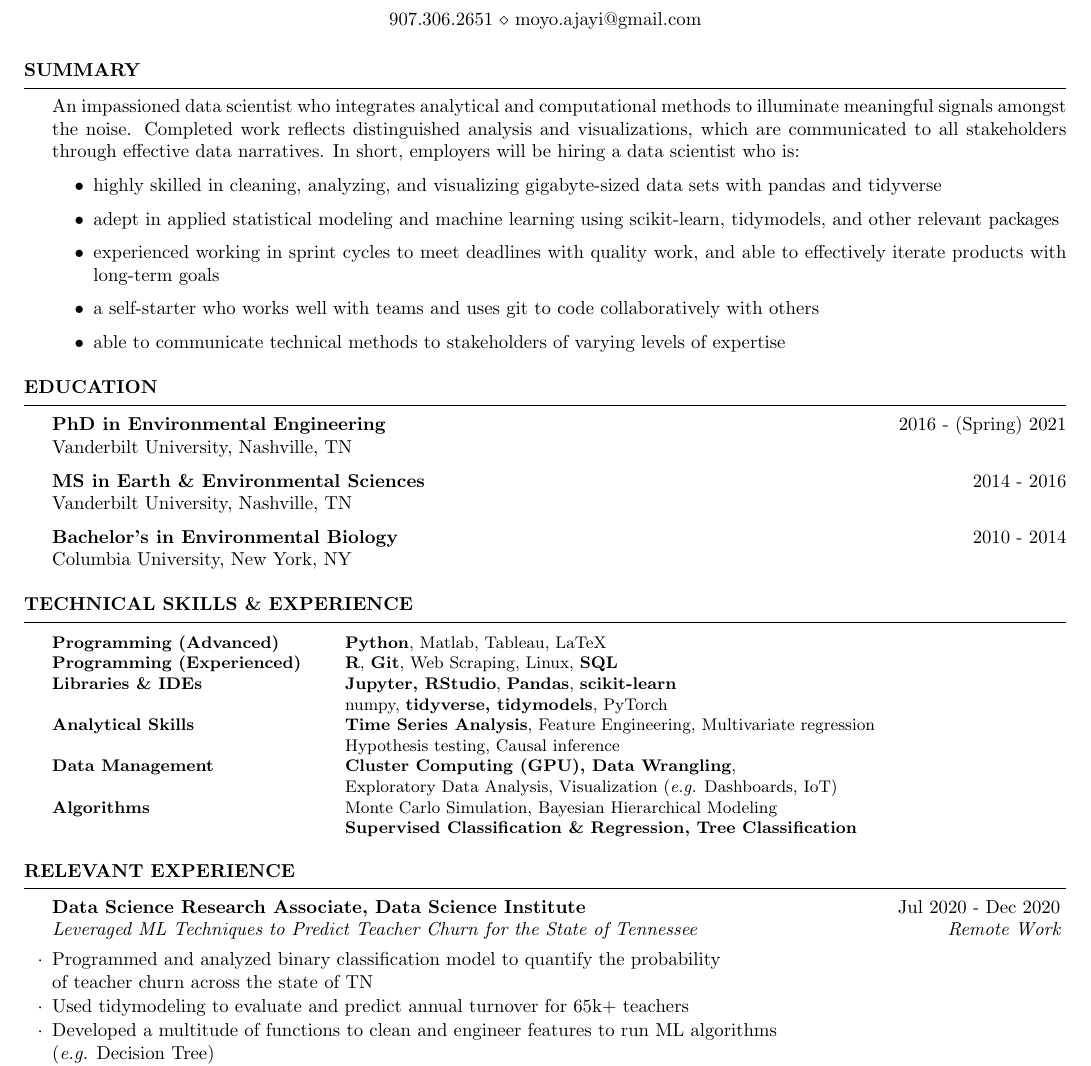
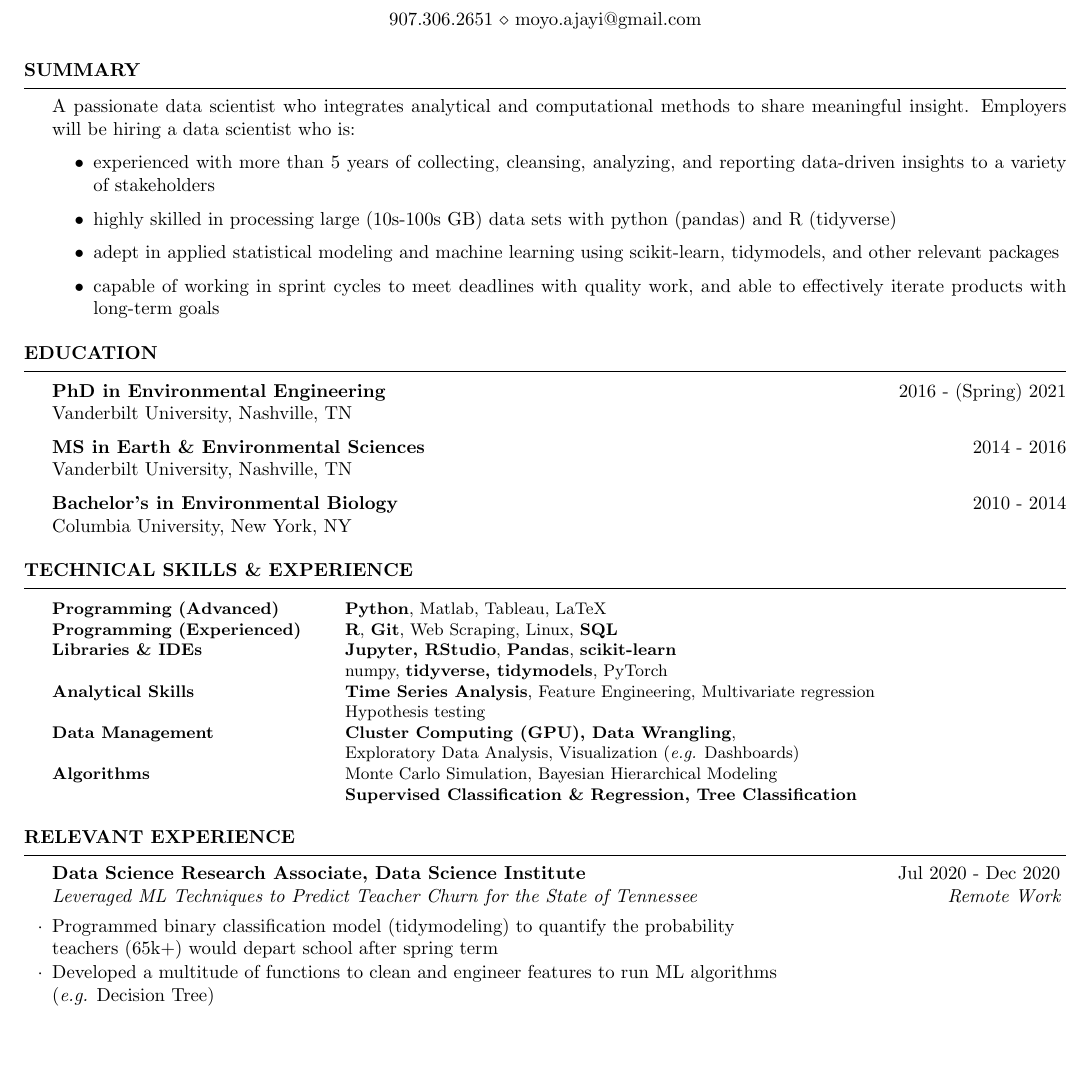
Before and after one commit to 907Resident/Ajayi_Moyo_Minimalist_DS_Resume, a LaTeX CV (cv_4.tex): part of page 1 of 2, cut so that both start at the same text, the shorter picture padded with empty space. Compiled offline with pdfLaTeX.

Commit message:
small edits after reviewing advice blogs

```diff
--- a/cv_4.tex
+++ b/cv_4.tex
@@ -42,13 +42,14 @@
 
 \begin{rSection}{Summary}
 
-An impassioned data scientist who integrates analytical and computational methods to illuminate meaningful signals amongst the noise. Completed work reflects distinguished analysis and visualizations, which are communicated to all stakeholders through effective data narratives. In short, employers will be hiring a data scientist who is:
+A passionate data scientist who integrates analytical and computational methods to share meaningful insight. Employers will be hiring a data scientist who is:
 {\begin{itemize}
-    \item {highly skilled in cleaning, analyzing, and visualizing gigabyte-sized data sets with pandas and tidyverse}
+    \item {experienced with more than 5 years of collecting, cleansing, analyzing, and reporting data-driven insights to a variety of stakeholders}
+    \item {highly skilled in processing large (10s-100s GB) data sets with python (pandas) and R (tidyverse)}
     \item {adept in applied statistical modeling and machine learning using scikit-learn, tidymodels, and other relevant packages}
-    \item {experienced working in sprint cycles to meet deadlines with quality work, and able to effectively iterate products with long-term goals}
-    \item {a self-starter who works well with teams and uses git to code collaboratively with others}
-    \item {able to communicate technical methods to stakeholders of varying levels of expertise}
+    \item {capable of working in sprint cycles to meet deadlines with quality work, and able to effectively iterate products with long-term goals}
+    %\item {a self-starter who works well with teams and uses git to code collaboratively with others}
+    %\item {able to communicate technical methods to stakeholders of varying levels of expertise}
 \end{itemize} }
 
 \end{rSection}
@@ -85,8 +86,8 @@ Columbia University, New York, NY
 Programming (Advanced)    & \textbf{Python}, Matlab, Tableau, LaTeX \\
 Programming (Experienced) & \textbf{R}, \textbf{Git}, Web Scraping, Linux, \textbf{SQL} \\
 Libraries \& IDEs         & \textbf{Jupyter, RStudio}, \textbf{Pandas}, \textbf{scikit-learn} \\ & numpy, \textbf{tidyverse, tidymodels}, PyTorch \\
-Analytical Skills         & \textbf{Time Series Analysis}, Feature Engineering, Multivariate regression \\ & Hypothesis testing, Causal inference \\
-Data Management           & \textbf{Cluster Computing (GPU), Data Wrangling}, \\ & Exploratory Data Analysis, Visualization (\emph{e.g.} Dashboards, IoT) \\
+Analytical Skills         & \textbf{Time Series Analysis}, Feature Engineering, Multivariate regression \\ & Hypothesis testing \\
+Data Management           & \textbf{Cluster Computing (GPU), Data Wrangling}, \\ & Exploratory Data Analysis, Visualization (\emph{e.g.} Dashboards) \\
 Algorithms                & Monte Carlo Simulation, Bayesian Hierarchical Modeling \\ & \textbf{Supervised Classification \& Regression, Tree Classification} \\
 \end{tabular}
 
@@ -101,10 +102,10 @@ Algorithms                & Monte Carlo Simulation, Bayesian Hierarchical Modeli
 \begin{rSection}{Relevant Experience}
 
 \begin{rSubsection}{Data Science Research Associate, Data Science Institute}{Jul 2020 - Dec 2020}{Leveraged ML Techniques to Predict Teacher Churn for the State of Tennessee}{Remote Work}
-\item {Programmed and analyzed binary classification model to quantify the probability \\ of teacher churn across the state of TN}
-\item {Used tidymodeling to evaluate and predict annual turnover for 65k+ teachers}
+\item {Programmed binary classification model (tidymodeling) to quantify the probability \\ teachers (65k+) would depart school after spring term}
+%\item {Used tidymodeling to evaluate and model annual turnover for 65k+ teachers}
 \item {Developed a multitude of functions to clean and engineer features to run ML algorithms \\ (\emph{e.g.} Decision Tree)}
-\item {Quickly absorbed R and tidyverse programming with a GPU cluster to provide effective contributions \\ to the project}
+\item {Quickly absorbed R and tidyverse programming with a GPU cluster to provide effective \\ contributions to the project}
 \item {Coded collaboratively through git to build on top of existing code}
 
 \end{rSubsection}
```
Also changed, not shown: cv_4.tex (8 more changed lines).
